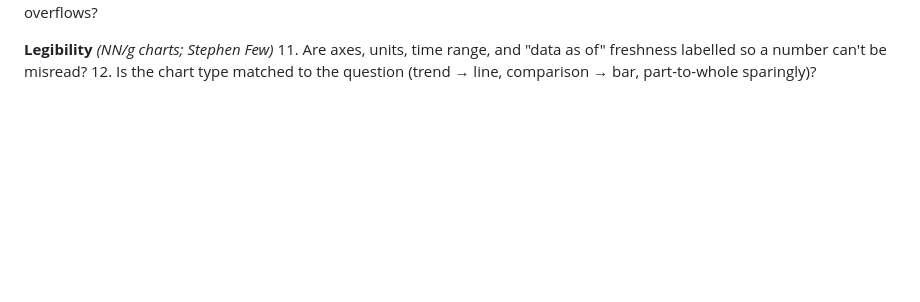
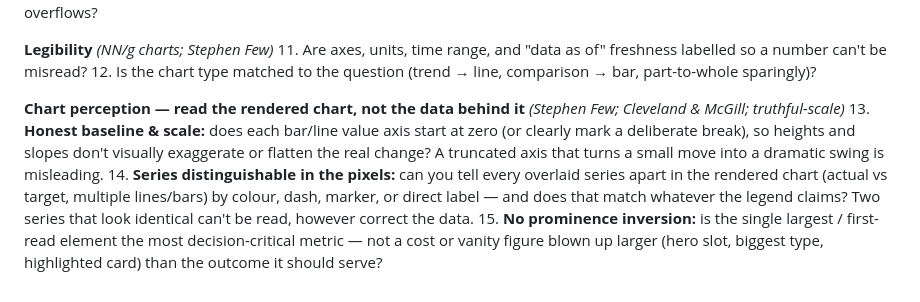
Before and after one commit to crowecawcaw/ux-skills, a Markdown page: skills/ux-review/checklists.md, the part around the change. Rendered like a GitHub page; blank space fills up the shorter version.

```diff
--- a/skills/ux-review/checklists.md
+++ b/skills/ux-review/checklists.md
@@ -113,3 +113,8 @@ Apply the **shared spine** to every screen, plus the list for the brief's
 **Legibility** *(NN/g charts; Stephen Few)*
 11. Are axes, units, time range, and "data as of" freshness labelled so a number can't be misread?
 12. Is the chart type matched to the question (trend → line, comparison → bar, part-to-whole sparingly)?
+
+**Chart perception — read the rendered chart, not the data behind it** *(Stephen Few; Cleveland & McGill; truthful-scale)*
+13. **Honest baseline & scale:** does each bar/line value axis start at zero (or clearly mark a deliberate break), so heights and slopes don't visually exaggerate or flatten the real change? A truncated axis that turns a small move into a dramatic swing is misleading.
+14. **Series distinguishable in the pixels:** can you tell every overlaid series apart in the rendered chart (actual vs target, multiple lines/bars) by colour, dash, marker, or direct label — and does that match whatever the legend claims? Two series that look identical can't be read, however correct the data.
+15. **No prominence inversion:** is the single largest / first-read element the most decision-critical metric — not a cost or vanity figure blown up larger (hero slot, biggest type, highlighted card) than the outcome it should serve?
```
Also changed, not shown: working.md (+15 -9 lines), 1 other file.
